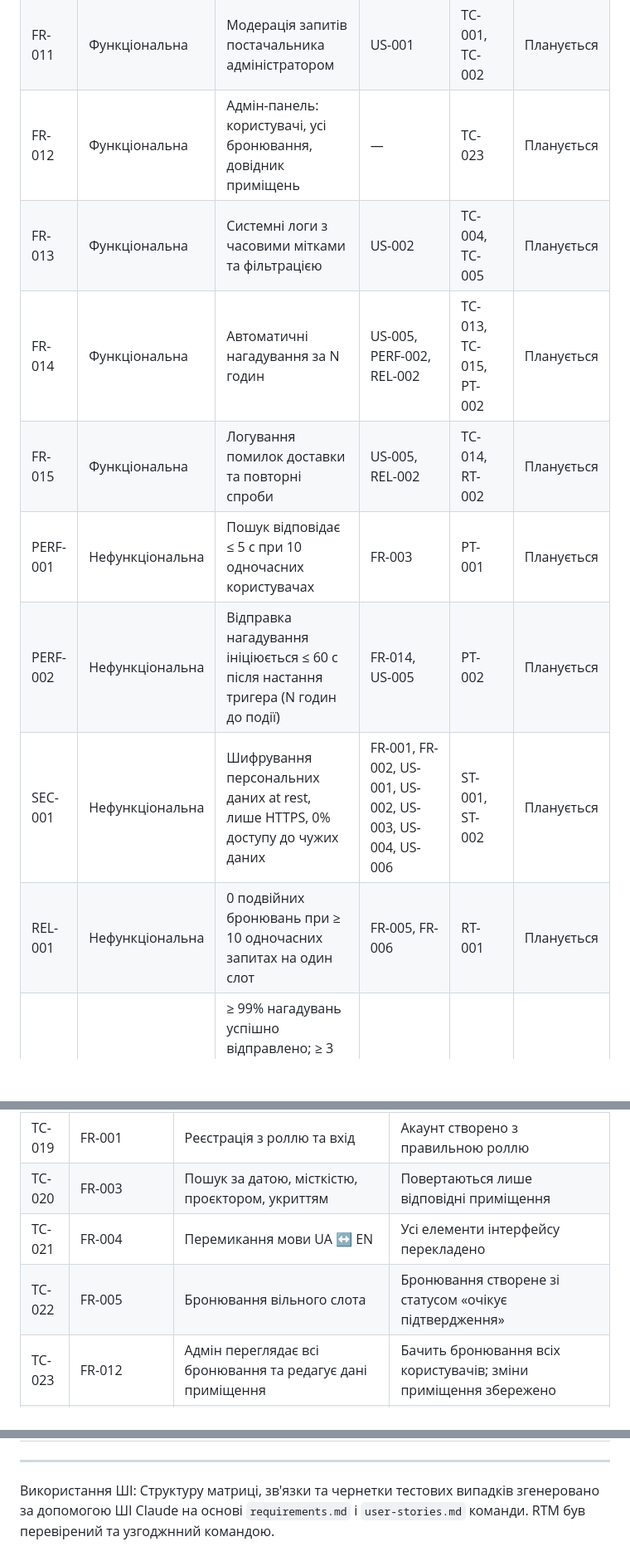
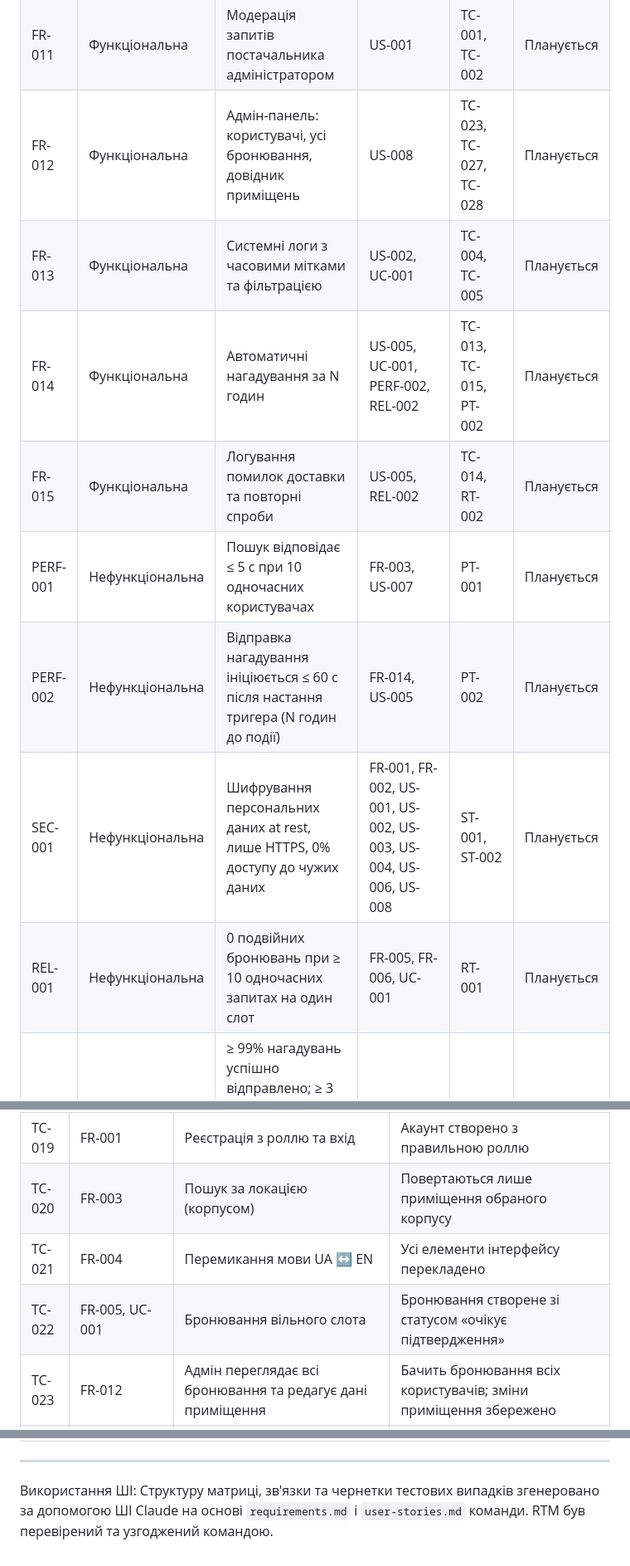
Before and after one commit to ukma-fin-ssdm-2026/reserve-flow, a Markdown page: docs/requirements/rtm.md, 3 parts joined by grey strips. Shown at 83% size. Drawn GitHub-style; blank space fills up the shorter version.

Commit message:
docs: Update RTM with new user stories and use cases

```diff
--- a/docs/requirements/rtm.md
+++ b/docs/requirements/rtm.md
@@ -32,14 +32,14 @@
 | FR-009 | Функціональна | Додаткове підтвердження при закритті слота з активним бронюванням | US-003 | TC-008 | Планується |
 | FR-010 | Функціональна | Підтвердження / відхилення заявок з обов'язковою причиною відмови | US-004 | TC-010, TC-011 | Планується |
 | FR-011 | Функціональна | Модерація запитів постачальника адміністратором | US-001 | TC-001, TC-002 | Планується |
-| FR-012 | Функціональна | Адмін-панель: користувачі, усі бронювання, довідник приміщень | — | TC-023 | Планується |
-| FR-013 | Функціональна | Системні логи з часовими мітками та фільтрацією | US-002 | TC-004, TC-005 | Планується |
-| FR-014 | Функціональна | Автоматичні нагадування за N годин | US-005, PERF-002, REL-002 | TC-013, TC-015, PT-002 | Планується |
+| FR-012 | Функціональна | Адмін-панель: користувачі, усі бронювання, довідник приміщень | US-008 | TC-023, TC-027, TC-028 | Планується |
+| FR-013 | Функціональна | Системні логи з часовими мітками та фільтрацією | US-002, UC-001 | TC-004, TC-005 | Планується |
+| FR-014 | Функціональна | Автоматичні нагадування за N годин | US-005, UC-001, PERF-002, REL-002 | TC-013, TC-015, PT-002 | Планується |
 | FR-015 | Функціональна | Логування помилок доставки та повторні спроби | US-005, REL-002 | TC-014, RT-002 | Планується |
-| PERF-001 | Нефункціональна | Пошук відповідає ≤ 5 с при 10 одночасних користувачах | FR-003 | PT-001 | Планується |
+| PERF-001 | Нефункціональна | Пошук відповідає ≤ 5 с при 10 одночасних користувачах | FR-003, US-007 | PT-001 | Планується |
 | PERF-002 | Нефункціональна | Відправка нагадування ініціюється ≤ 60 с після настання тригера (N годин до події) | FR-014, US-005 | PT-002 | Планується |
-| SEC-001 | Нефункціональна | Шифрування персональних даних at rest, лише HTTPS, 0% доступу до чужих даних | FR-001, FR-002, US-001, US-002, US-003, US-004, US-006 | ST-001, ST-002 | Планується |
-| REL-001 | Нефункціональна | 0 подвійних бронювань при ≥ 10 одночасних запитах на один слот | FR-005, FR-006 | RT-001 | Планується |
+| SEC-001 | Нефункціональна | Шифрування персональних даних at rest, лише HTTPS, 0% доступу до чужих даних | FR-001, FR-002, US-001, US-002, US-003, US-004, US-006, US-008 | ST-001, ST-002 | Планується |
+| REL-001 | Нефункціональна | 0 подвійних бронювань при ≥ 10 одночасних запитах на один слот | FR-005, FR-006, UC-001 | RT-001 | Планується |
 | REL-002 | Нефункціональна | ≥ 99% нагадувань успішно відправлено; ≥ 3 повторні спроби з експоненційною затримкою при мережевих помилках / таймаутах | FR-014, FR-015, US-005 | RT-002 | Планується |
 
 ---
@@ -67,9 +67,9 @@
 | TC-017 | US-006, FR-007 | Скасування за 1 год 59 хв до початку та після початку бронювання | Відмова з повідомленням, бронювання активне |
 | TC-018 | US-006, FR-002 | Скасування чужого бронювання / без входу | 403 / 401, стан без змін |
 | TC-019 | FR-001 | Реєстрація з роллю та вхід | Акаунт створено з правильною роллю |
-| TC-020 | FR-003 | Пошук за датою, місткістю, проєктором, укриттям | Повертаються лише відповідні приміщення |
+| TC-020 | FR-003 | Пошук за локацією (корпусом) | Повертаються лише приміщення обраного корпусу |
 | TC-021 | FR-004 | Перемикання мови UA ↔ EN | Усі елементи інтерфейсу перекладено |
-| TC-022 | FR-005 | Бронювання вільного слота | Бронювання створене зі статусом «очікує підтвердження» |
+| TC-022 | FR-005, UC-001 | Бронювання вільного слота | Бронювання створене зі статусом «очікує підтвердження» |
 | TC-023 | FR-012 | Адмін переглядає всі бронювання та редагує дані приміщення | Бачить бронювання всіх користувачів; зміни приміщення збережено |
 | TC-024 | US-007, FR-003, UC-001 | Пошук на дату й час з фільтрами: місткість > 20, проєктор, укриття | Лише вільні на цей час приміщення, що відповідають усім фільтрам |
 | TC-025 | US-007, FR-003 | Час закінчення раніше за час початку; від'ємна місткість | Помилка валідації, некоректні поля підсвічено |
@@ -86,4 +86,4 @@
 
 ---
 
-Використання ШІ: Структуру матриці, зв'язки та чернетки тестових випадків згенеровано за допомогою ШІ Claude на основі `requirements.md` і `user-stories.md` команди. RTM був перевірений та узгоджнний командою.
+Використання ШІ: Структуру матриці, зв'язки та чернетки тестових випадків згенеровано за допомогою ШІ Claude на основі `requirements.md` і `user-stories.md` команди. RTM був перевірений та узгоджений командою.
```
Also changed, not shown: other parts of docs/requirements/rtm.md (+7 -7 lines).
